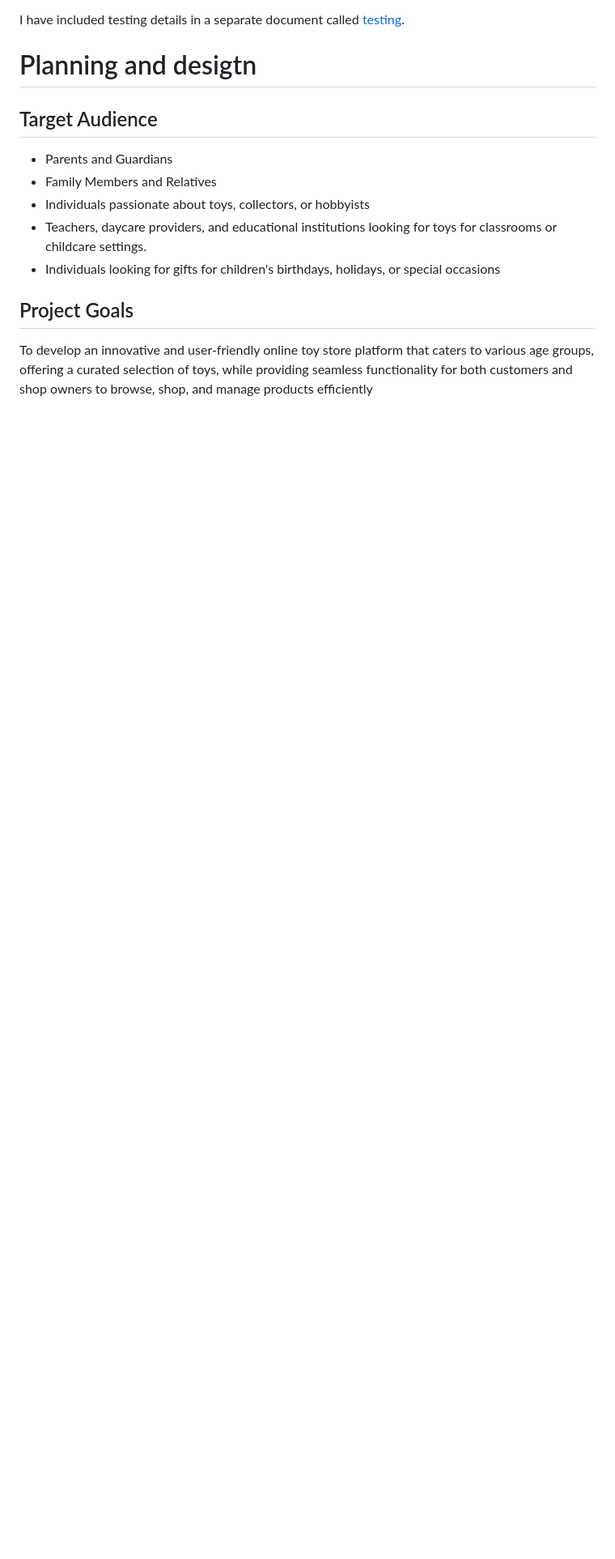
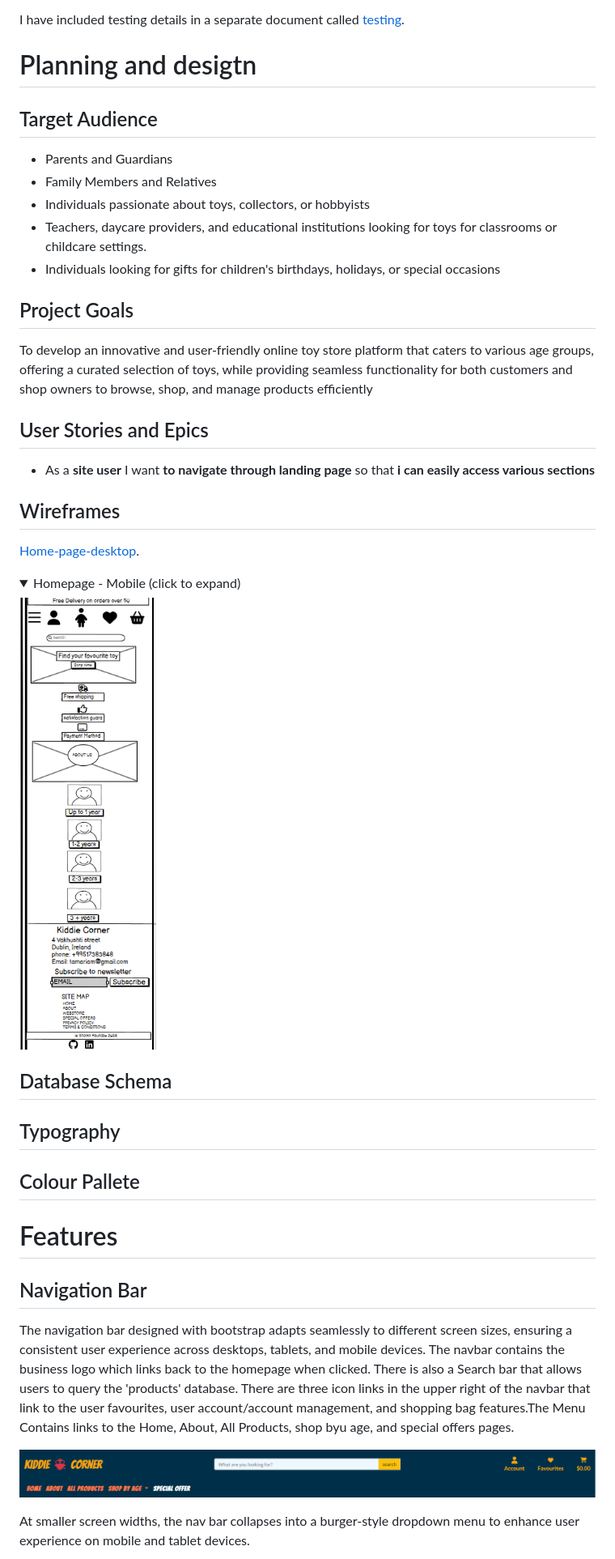
Before and after one commit to tamariam/Kiddie-Corner, a Markdown page: README.md, the part around the change printed below. Shown: that part at 81% size. Drawn GitHub-style; pictures changed too: docs/features/navigation-bar-desktop.png (added); folded sections open; blank space fills up the shorter version.

Commit message:
update readme file with screenshoots of wireframes, lightpouse testing and features

```diff
--- a/README.md
+++ b/README.md
@@ -26,6 +36,38 @@ I have included testing details in a separate document called [testing](TESTING.
 - Individuals passionate about toys, collectors, or hobbyists
 - Teachers, daycare providers, and educational institutions looking for toys for classrooms or childcare settings.
 - Individuals looking for gifts for children's birthdays, holidays, or special occasions
+
 ## Project Goals
+To develop an innovative and user-friendly online toy store platform that caters to various age groups, offering a curated selection of toys, while providing seamless functionality for both customers and shop owners to browse, shop, and manage products efficiently
 
-To develop an innovative and user-friendly online toy store platform that caters to various age groups, offering a curated selection of toys, while providing seamless functionality for both customers and shop owners to browse, shop, and manage products efficiently
+## User Stories and Epics
+
+-  As a **site user** I want  **to navigate through landing page** so that **i can easily access various sections**
+
+## Wireframes
+[Home-page-desktop](./docs/wireframes/home-page-desktop.png).
+<details>
+  <summary>Homepage - Mobile (click to expand)</summary>
+
+![Homepage - mobile-wireframe](/docs/wireframes/home-page-mobile.png)
+
+</details>
+
+## Database Schema
+
+
+## Typography
+
+
+## Colour Pallete
+
+
+# Features
+## Navigation Bar
+The navigation  bar designed with bootstrap adapts seamlessly to different screen sizes, ensuring a consistent user experience across desktops, tablets, and mobile devices.
+The navbar contains the business logo which links back to the homepage when clicked. There is also a Search bar that allows users to query the 'products' database. There are three icon links in the upper right of the navbar that link to the user favourites, user account/account management, and shopping bag features.The Menu Contains links to the Home, About, All Products, shop byu age, and special offers pages.
+
+![navigation-Desktop](/docs/features/navigation-bar-desktop.png)
+
+At smaller screen widths, the nav bar collapses into a burger-style dropdown menu to enhance user experience on mobile and tablet devices.
+
```
Also changed, not shown: other parts of README.md (+69 -0 lines), docs/features/delivery-banner.png (added), docs/features/navigation-bar-mobile.png (added), docs/testing/lighthouse/home-page-desktop.png (renamed from docs/lighthouse/home-page-desktop.png), docs/testing/lighthouse/home-page-mobile.png (renamed from docs/lighthouse/home-page-mobile.png), image.png (added).
